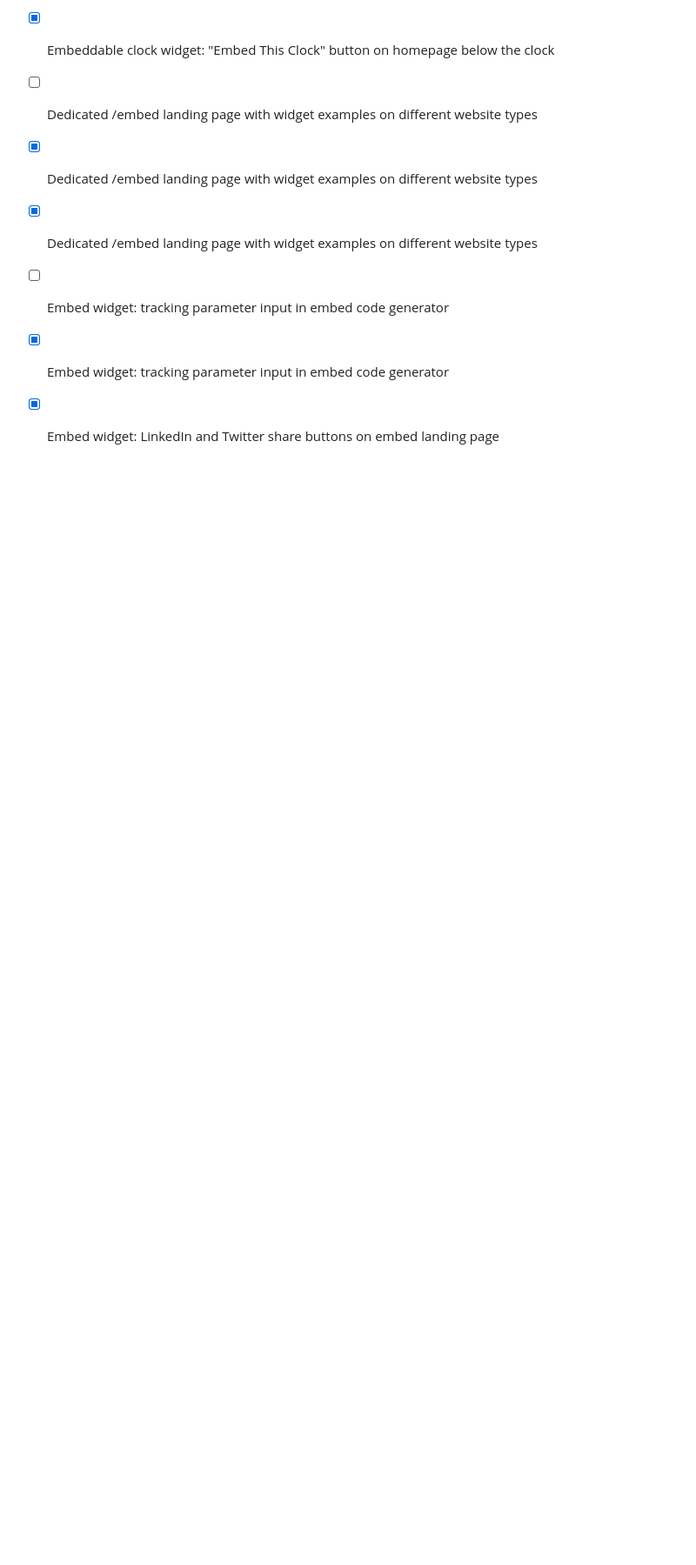
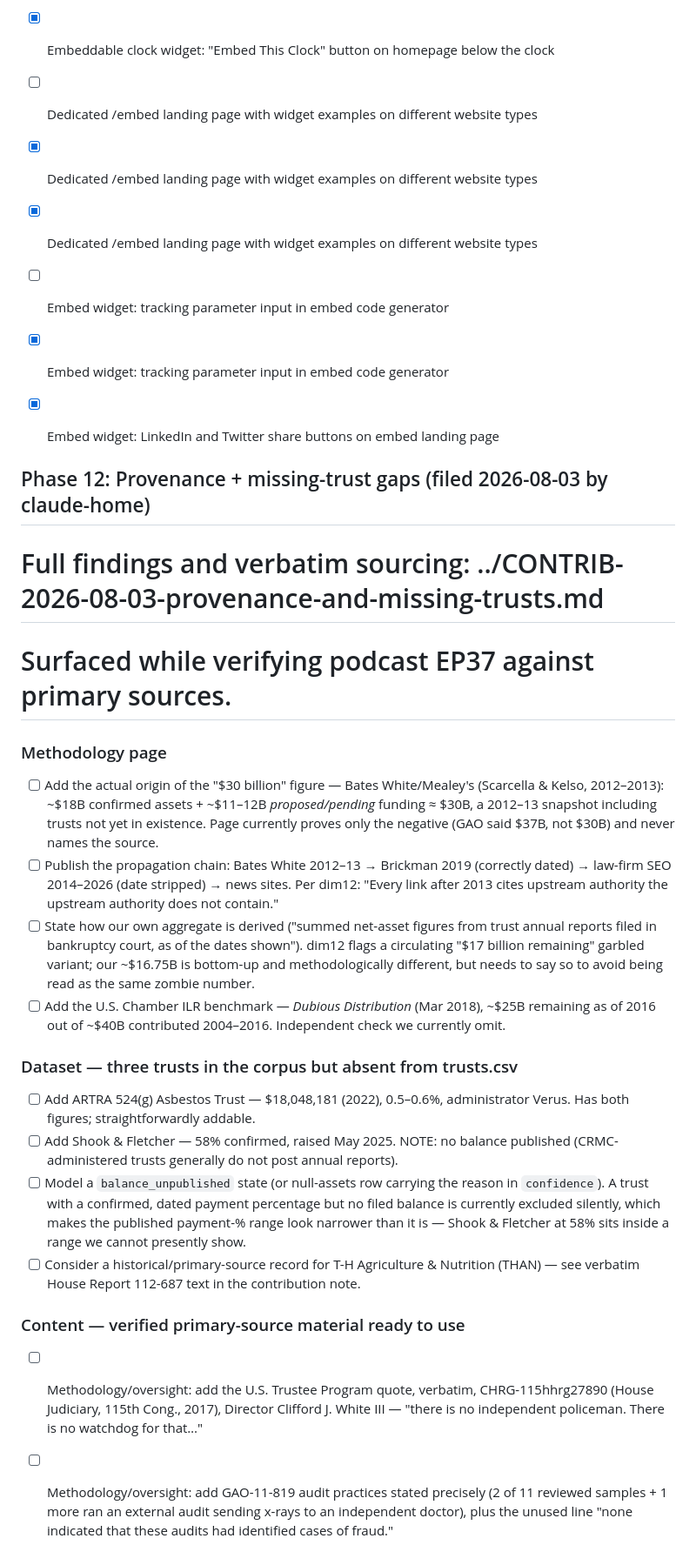
Before and after one commit to ChasFletch/asbestos-trust-tracker, a Markdown page: todo.md, the part around the change. Shown at 87% size. Rendered like a GitHub page; blank space fills up the shorter version.

Commit message:
Merge todo.md: upstream completed items + Phase 12 provenance/gap notes (claude-home 2026-08-03)

```diff
--- a/todo.md
+++ b/todo.md
@@ -170,3 +170,23 @@
 - [ ] Embed widget: tracking parameter input in embed code generator
 - [x] Embed widget: tracking parameter input in embed code generator
 - [x] Embed widget: LinkedIn and Twitter share buttons on embed landing page
+
+## Phase 12: Provenance + missing-trust gaps (filed 2026-08-03 by claude-home)
+# Full findings and verbatim sourcing: ../CONTRIB-2026-08-03-provenance-and-missing-trusts.md
+# Surfaced while verifying podcast EP37 against primary sources.
+
+### Methodology page
+- [ ] Add the actual origin of the "$30 billion" figure — Bates White/Mealey's (Scarcella & Kelso, 2012–2013): ~$18B confirmed assets + ~$11–12B *proposed/pending* funding ≈ $30B, a 2012–13 snapshot including trusts not yet in existence. Page currently proves only the negative (GAO said $37B, not $30B) and never names the source.
+- [ ] Publish the propagation chain: Bates White 2012–13 → Brickman 2019 (correctly dated) → law-firm SEO 2014–2026 (date stripped) → news sites. Per dim12: "Every link after 2013 cites upstream authority the upstream authority does not contain."
+- [ ] State how our own aggregate is derived ("summed net-asset figures from trust annual reports filed in bankruptcy court, as of the dates shown"). dim12 flags a circulating "$17 billion remaining" garbled variant; our ~$16.75B is bottom-up and methodologically different, but needs to say so to avoid being read as the same zombie number.
+- [ ] Add the U.S. Chamber ILR benchmark — *Dubious Distribution* (Mar 2018), ~$25B remaining as of 2016 out of ~$40B contributed 2004–2016. Independent check we currently omit.
+
+### Dataset — three trusts in the corpus but absent from trusts.csv
+- [ ] Add ARTRA 524(g) Asbestos Trust — $18,048,181 (2022), 0.5–0.6%, administrator Verus. Has both figures; straightforwardly addable.
+- [ ] Add Shook & Fletcher — 58% confirmed, raised May 2025. NOTE: no balance published (CRMC-administered trusts generally do not post annual reports).
+- [ ] Model a `balance_unpublished` state (or null-assets row carrying the reason in `confidence`). A trust with a confirmed, dated payment percentage but no filed balance is currently excluded silently, which makes the published payment-% range look narrower than it is — Shook & Fletcher at 58% sits inside a range we cannot presently show.
+- [ ] Consider a historical/primary-source record for T-H Agriculture & Nutrition (THAN) — see verbatim House Report 112-687 text in the contribution note.
+
+### Content — verified primary-source material ready to use
+- [ ] Methodology/oversight: add the U.S. Trustee Program quote, verbatim, CHRG-115hhrg27890 (House Judiciary, 115th Cong., 2017), Director Clifford J. White III — "there is no independent policeman. There is no watchdog for that…"
+- [ ] Methodology/oversight: add GAO-11-819 audit practices stated precisely (2 of 11 reviewed samples + 1 more ran an external audit sending x-rays to an independent doctor), plus the unused line "none indicated that these audits had identified cases of fraud."
```
